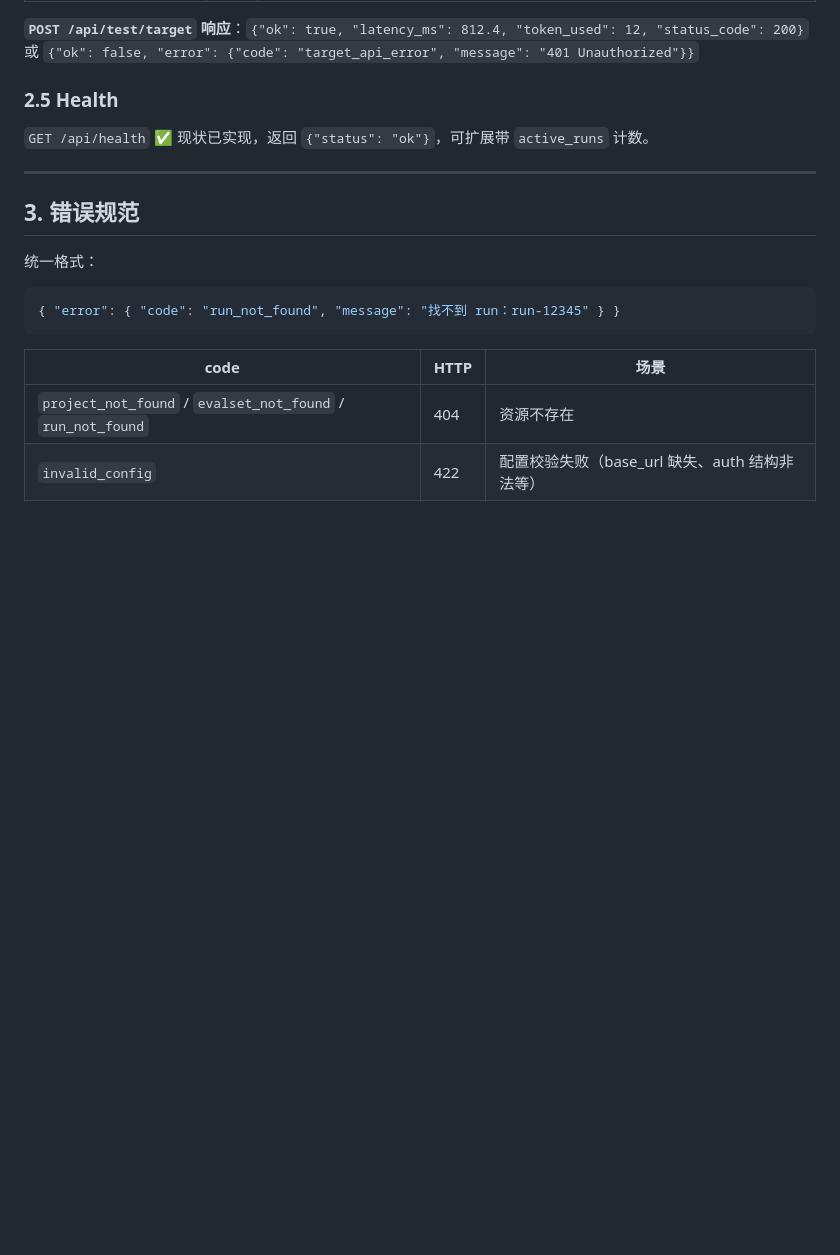
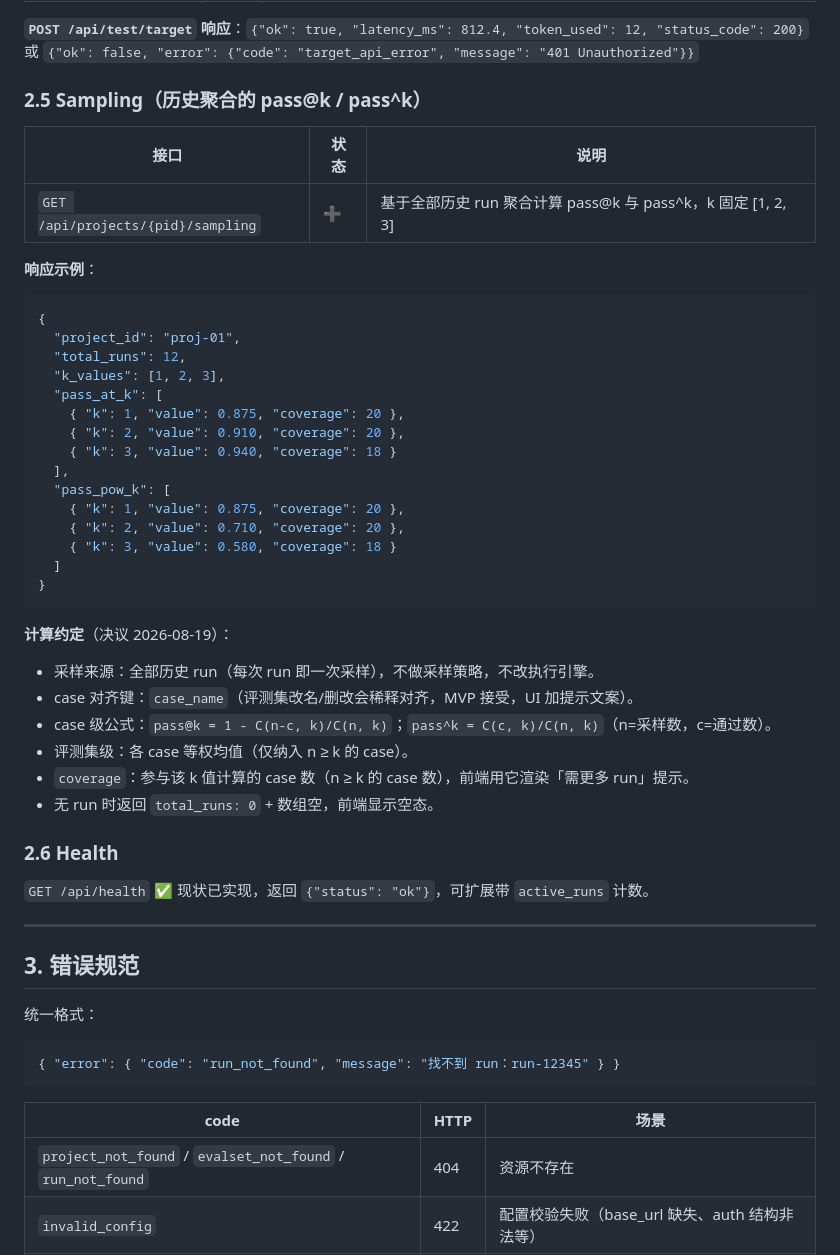
Before and after one commit to davidzc01/simpleeval, a Markdown page: docs/api-contract.md, the part around the change. Drawn GitHub-style; blank space fills up the shorter version.

Commit message:
docs: 新增采样稳定性——历史聚合 pass@k / pass^k
- 决议：k 固定 [1,2,3]、全部历史 run 为采样池、case_name 对齐、
  独立端点 GET /projects/{pid}/sampling
- 契约 §2.5：无偏估计公式 + coverage 语义 + 空态约定
- ui-spec §4.2：概览页双线同图卡片，夹缝宽度=不确定性叙事

````diff
--- a/docs/api-contract.md
+++ b/docs/api-contract.md
@@ -227,7 +227,41 @@
 
 **`POST /api/test/target` 响应**：`{"ok": true, "latency_ms": 812.4, "token_used": 12, "status_code": 200}` 或 `{"ok": false, "error": {"code": "target_api_error", "message": "401 Unauthorized"}}`
 
-### 2.5 Health
+### 2.5 Sampling（历史聚合的 pass@k / pass^k）
+
+| 接口 | 状态 | 说明 |
+|---|---|---|
+| `GET /api/projects/{pid}/sampling` | ➕ | 基于全部历史 run 聚合计算 pass@k 与 pass^k，k 固定 [1, 2, 3] |
+
+**响应示例**：
+
+```json
+{
+  "project_id": "proj-01",
+  "total_runs": 12,
+  "k_values": [1, 2, 3],
+  "pass_at_k": [
+    { "k": 1, "value": 0.875, "coverage": 20 },
+    { "k": 2, "value": 0.910, "coverage": 20 },
+    { "k": 3, "value": 0.940, "coverage": 18 }
+  ],
+  "pass_pow_k": [
+    { "k": 1, "value": 0.875, "coverage": 20 },
+    { "k": 2, "value": 0.710, "coverage": 20 },
+    { "k": 3, "value": 0.580, "coverage": 18 }
+  ]
+}
+```
+
+**计算约定**（决议 2026-08-19）：
+- 采样来源：全部历史 run（每次 run 即一次采样），不做采样策略，不改执行引擎。
+- case 对齐键：`case_name`（评测集改名/删改会稀释对齐，MVP 接受，UI 加提示文案）。
+- case 级公式：`pass@k = 1 - C(n-c, k)/C(n, k)`；`pass^k = C(c, k)/C(n, k)`（n=采样数，c=通过数）。
+- 评测集级：各 case 等权均值（仅纳入 n ≥ k 的 case）。
+- `coverage`：参与该 k 值计算的 case 数（n ≥ k 的 case 数），前端用它渲染「需更多 run」提示。
+- 无 run 时返回 `total_runs: 0` + 数组空，前端显示空态。
+
+### 2.6 Health
 
 `GET /api/health` ✅ 现状已实现，返回 `{"status": "ok"}`，可扩展带 `active_runs` 计数。
 
````
Also changed, not shown: docs/ui-spec.md (+18 -0 lines).
